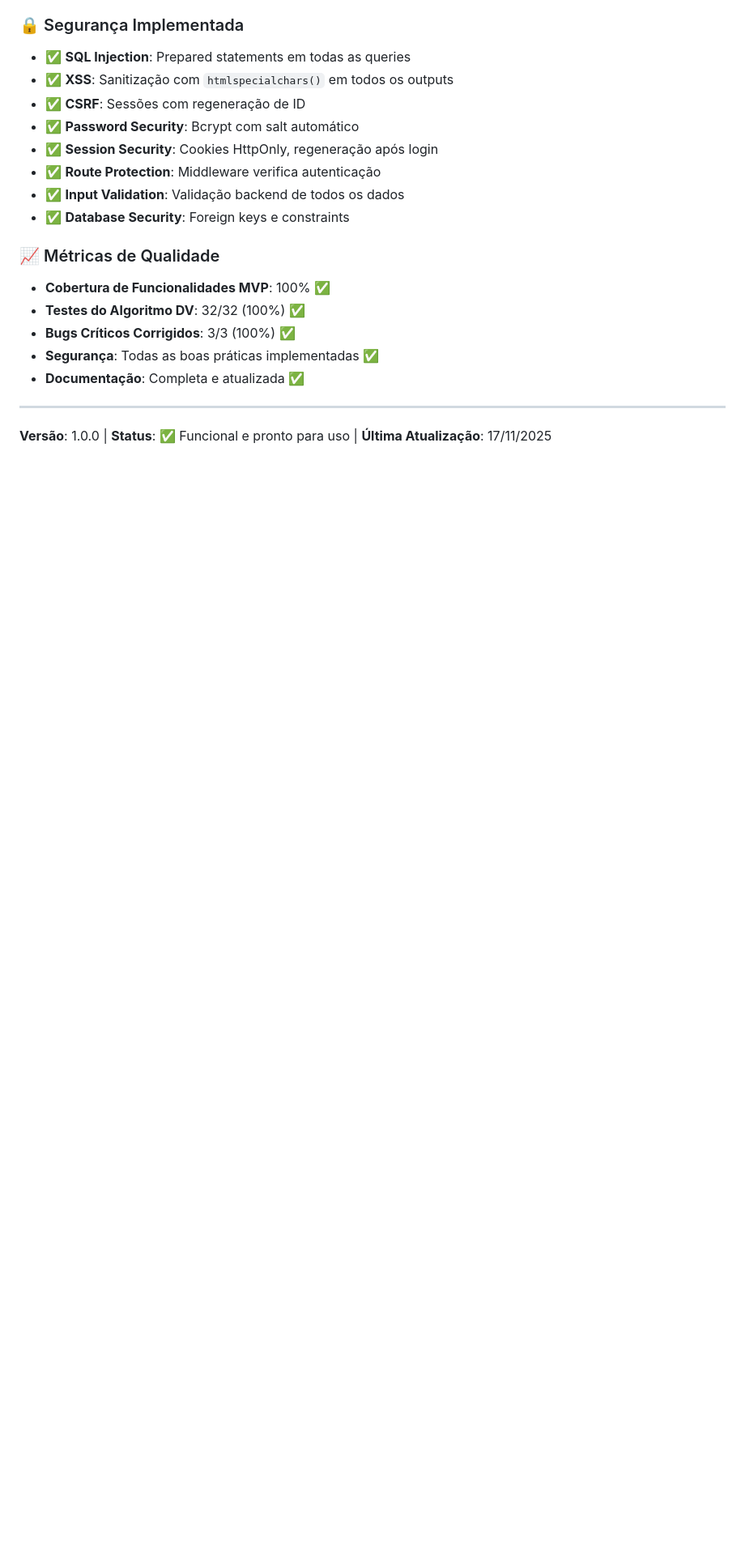
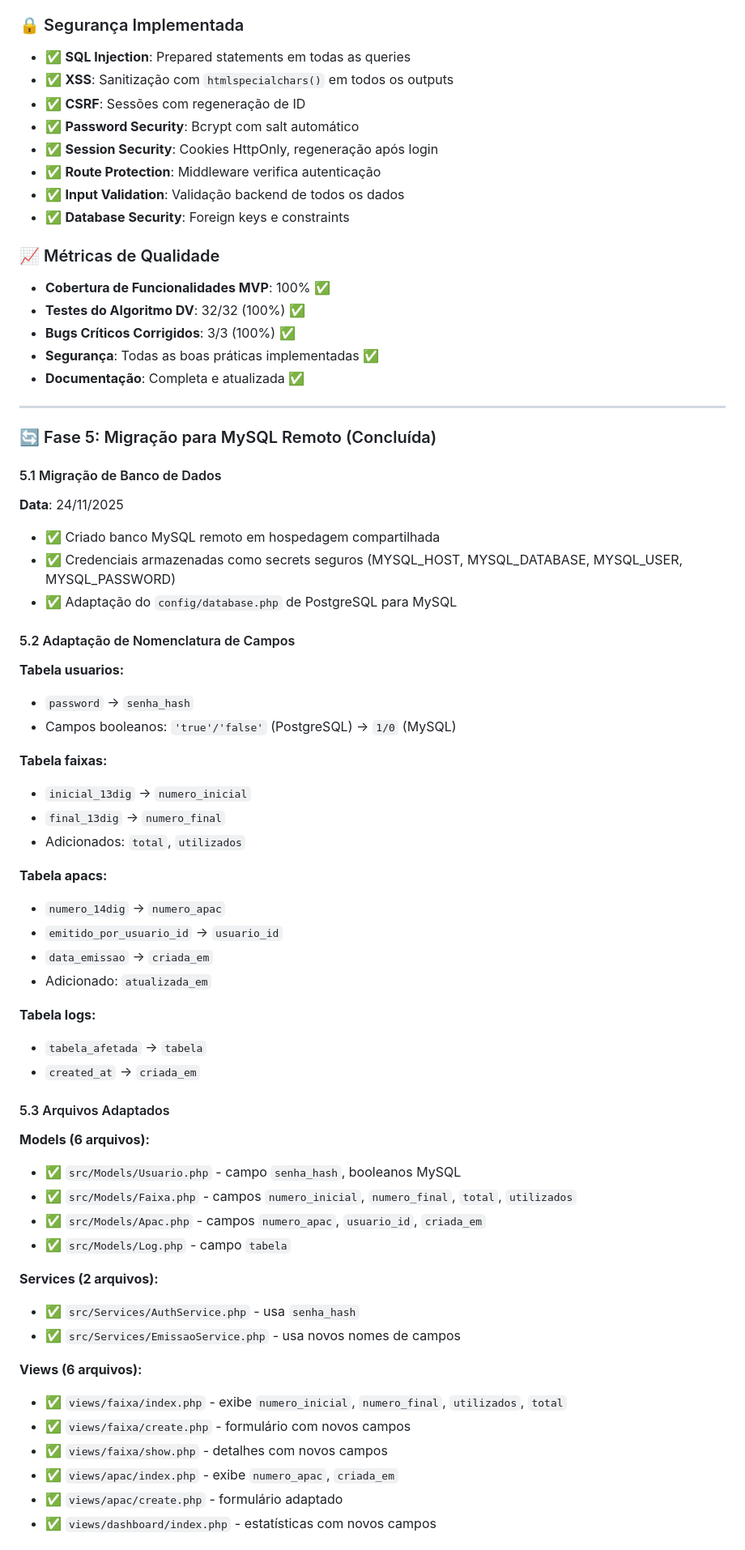
Before and after one commit to RodrigoLeonBr/ApacSimplificado, a Markdown page: README.md, the part around one of its changes. Shown at 81% size. Drawn GitHub-style; blank space fills up the shorter version.

```diff
--- a/README.md
+++ b/README.md
@@ -356,4 +366,53 @@ CONTEXT: unnamed portal parameter $5 = ''
 
 ---
 
-**Versão**: 1.0.0 | **Status**: ✅ Funcional e pronto para uso | **Última Atualização**: 17/11/2025
+### 🔄 Fase 5: Migração para MySQL Remoto (Concluída)
+
+#### 5.1 Migração de Banco de Dados
+**Data**: 24/11/2025
+
+- ✅ Criado banco MySQL remoto em hospedagem compartilhada
+- ✅ Credenciais armazenadas como secrets seguros (MYSQL_HOST, MYSQL_DATABASE, MYSQL_USER, MYSQL_PASSWORD)
+- ✅ Adaptação do `config/database.php` de PostgreSQL para MySQL
+
+#### 5.2 Adaptação de Nomenclatura de Campos
+
+**Tabela usuarios:**
+- `password` → `senha_hash`
+- Campos booleanos: `'true'/'false'` (PostgreSQL) → `1/0` (MySQL)
+
+**Tabela faixas:**
+- `inicial_13dig` → `numero_inicial`
+- `final_13dig` → `numero_final`
+- Adicionados: `total`, `utilizados`
+
+**Tabela apacs:**
+- `numero_14dig` → `numero_apac`
+- `emitido_por_usuario_id` → `usuario_id`
+- `data_emissao` → `criada_em`
+- Adicionado: `atualizada_em`
+
+**Tabela logs:**
+- `tabela_afetada` → `tabela`
+- `created_at` → `criada_em`
+
+#### 5.3 Arquivos Adaptados
+
+**Models (6 arquivos):**
+- ✅ `src/Models/Usuario.php` - campo `senha_hash`, booleanos MySQL
+- ✅ `src/Models/Faixa.php` - campos `numero_inicial`, `numero_final`, `total`, `utilizados`
+- ✅ `src/Models/Apac.php` - campos `numero_apac`, `usuario_id`, `criada_em`
+- ✅ `src/Models/Log.php` - campo `tabela`
+
+**Services (2 arquivos):**
+- ✅ `src/Services/AuthService.php` - usa `senha_hash`
+- ✅ `src/Services/EmissaoService.php` - usa novos nomes de campos
+
+**Views (6 arquivos):**
+- ✅ `views/faixa/index.php` - exibe `numero_inicial`, `numero_final`, `utilizados`, `total`
+- ✅ `views/faixa/create.php` - formulário com novos campos
+- ✅ `views/faixa/show.php` - detalhes com novos campos
+- ✅ `views/apac/index.php` - exibe `numero_apac`, `criada_em`
+- ✅ `views/apac/create.php` - formulário adaptado
+- ✅ `views/dashboard/index.php` - estatísticas com novos campos
+
```
Also changed, not shown: other parts of README.md (+53 -4 lines).
